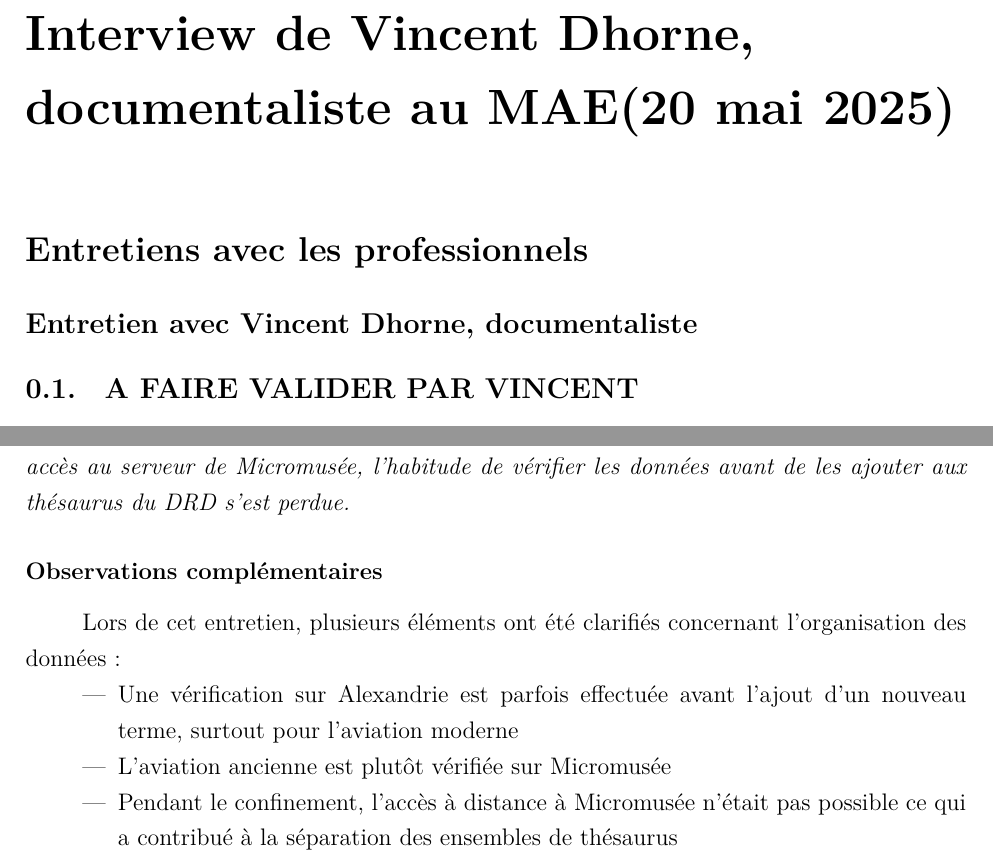
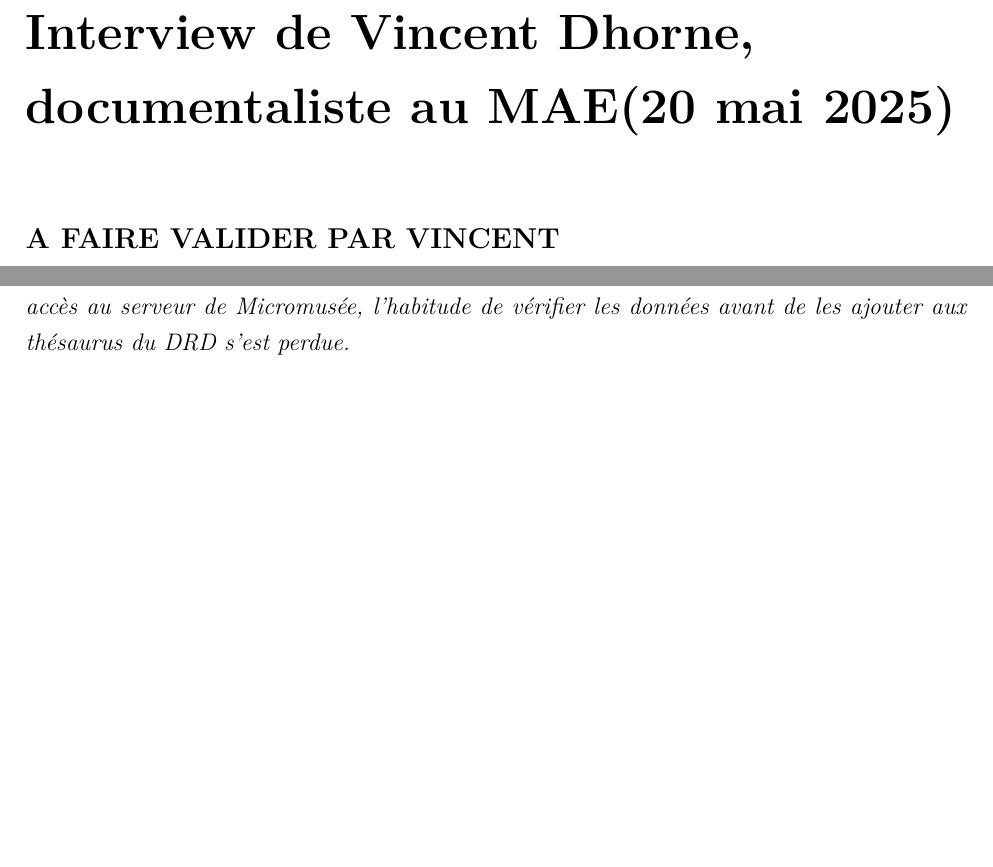
Before and after one commit to May8326/Memoire, a LaTeX thesis (main.tex, which reads parties/backmatter/annexes/A4_interview_doc.tex): two parts of pages 121 and 123 of 148 before the commit and two parts of pages 121 and 122 of 146 after it, joined at a grey line, cut so that both start at the same text, the shorter picture padded with empty space. Compiled offline with XeLaTeX.

```diff
--- a/parties/backmatter/annexes/A4_interview_doc.tex
+++ b/parties/backmatter/annexes/A4_interview_doc.tex
@@ -1,10 +1,7 @@
 %%%%%%%%%%%%%%%%%%%%%%%%%%%%%%%%%%%%%%%%%%%%%%%%%%%%%%%%%%%%%%%%%%%%
 %%%%%%%%%%%%%%%%%%%%%%% ANNEXE - INTERVIEWS %%%%%%%%%%%%%%%%%%%%%%
 %%%%%%%%%%%%%%%%%%%%%%%%%%%%%%%%%%%%%%%%%%%%%%%%%%%%%%%%%%%%%%%%%%%%
-\section*{Entretiens avec les professionnels}
-
-\subsection*{Entretien avec Vincent Dhorne, documentaliste}
-\subsection{A FAIRE VALIDER PAR VINCENT}
+\subsection*{A FAIRE VALIDER PAR VINCENT}
 
 \textit{Entretien réalisé le 20 mai 2025}
 \indent Présents : \textit{Maëlys Gioan, Vincent Dhorne}
@@ -63,12 +60,3 @@
 \question{Aujourd'hui, quels sont les liens entre les thésaurus ? Y a-t-il des interactions pour demander quel terme utiliser ?}
 
 \reponse{Aucune interaction, sauf peut-être une vérification dans Alexandrie avant de créer un terme dans l'e-médiathèque. Depuis au moins le Covid où nous n'avions plus accès au serveur de Micromusée, l'habitude de vérifier les données avant de les ajouter aux thésaurus du DRD s'est perdue.}
-
-\subsubsection*{Observations complémentaires}
-
-Lors de cet entretien, plusieurs éléments ont été clarifiés concernant l'organisation des données :
-\begin{itemize}
-	\item Une vérification sur Alexandrie est parfois effectuée avant l'ajout d'un nouveau terme, surtout pour l'aviation moderne
-	\item L'aviation ancienne est plutôt vérifiée sur Micromusée
-	\item Pendant le confinement, l'accès à distance à Micromusée n'était pas possible ce qui a contribué à la séparation des ensembles de thésaurus
-\end{itemize}
```
Also changed, not shown: parties/backmatter/annexes/A9_sparql.tex (added).
